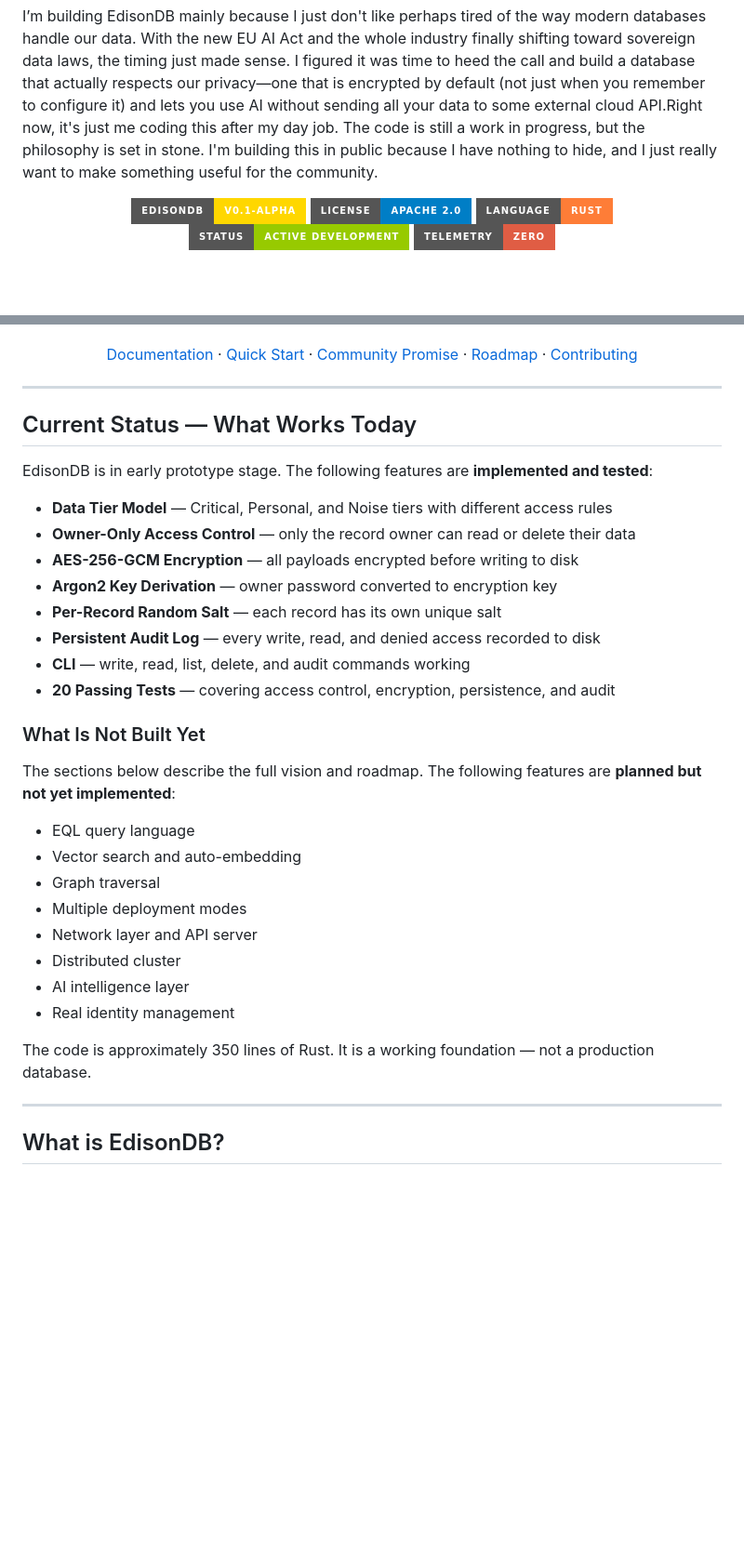
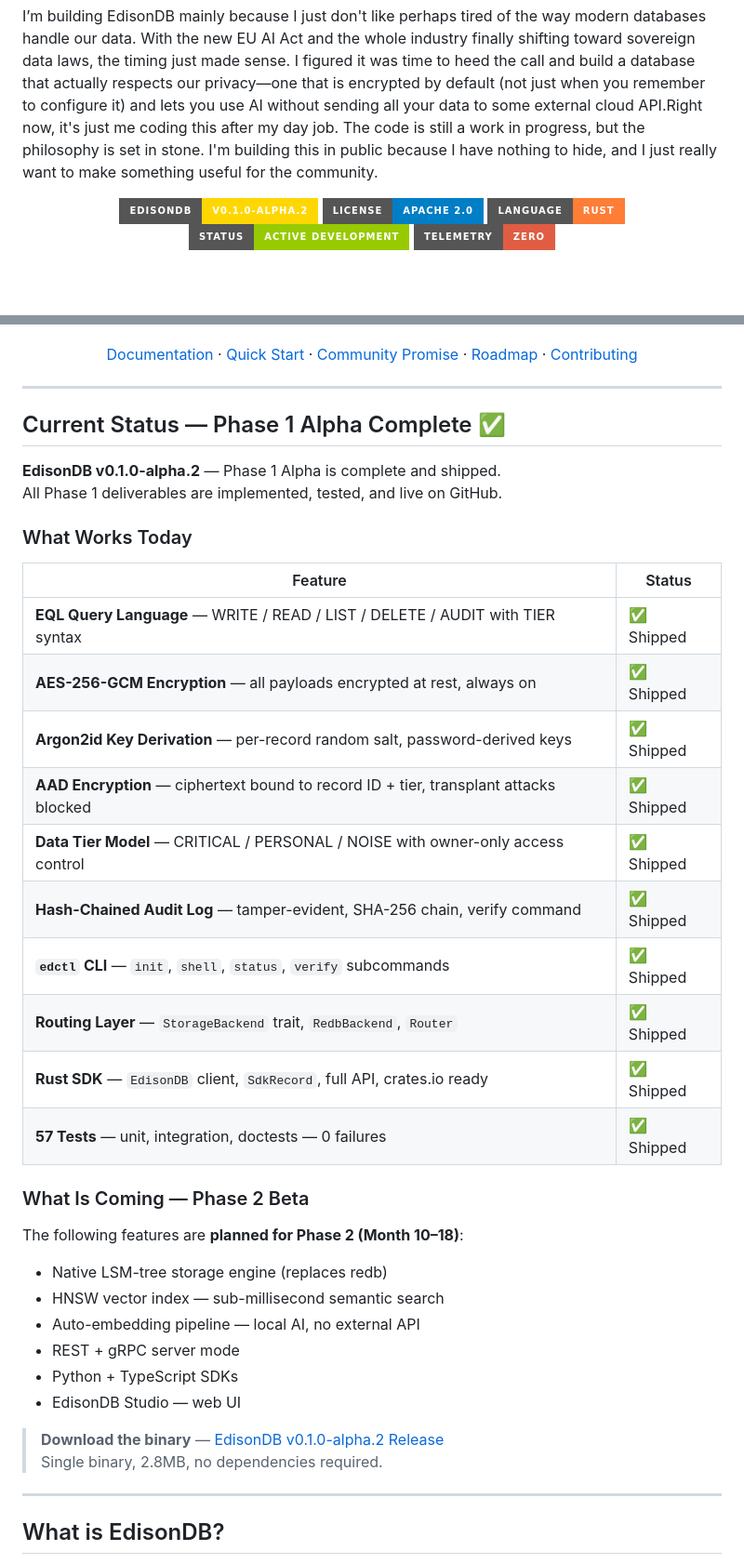
Before and after one commit to aieonyx/edisondb, a Markdown page: README.md, 2 parts joined by grey strips. Shown at 93% size. Rendered like a GitHub page; badges without logos; blank space fills up the shorter version.

Commit message:
docs: update README to Phase 1 Alpha complete — 57 tests, all deliverables shipped

```diff
--- a/README.md
+++ b/README.md
@@ -14,7 +14,7 @@
 
 <div align="center">
 
-<img src="https://img.shields.io/badge/EdisonDB-v0.1--alpha-gold?style=for-the-badge" alt="version"/>
+<img src="https://img.shields.io/badge/EdisonDB-v0.1.0--alpha.2-gold?style=for-the-badge" alt="version"/>
 <img src="https://img.shields.io/badge/License-Apache%202.0-blue?style=for-the-badge" alt="license"/>
 <img src="https://img.shields.io/badge/Language-Rust-orange?style=for-the-badge&logo=rust" alt="rust"/>
 <img src="https://img.shields.io/badge/Status-Active%20Development-green?style=for-the-badge" alt="status"/>
@@ -40,33 +40,39 @@ Built in Rust. Encrypted by default. Yours forever.
 </div>
 
 ---
-## Current Status — What Works Today
+## Current Status — Phase 1 Alpha Complete ✅
 
-EdisonDB is in early prototype stage. The following features are **implemented and tested**:
+**EdisonDB v0.1.0-alpha.2** — Phase 1 Alpha is complete and shipped.
+All Phase 1 deliverables are implemented, tested, and live on GitHub.
 
-- **Data Tier Model** — Critical, Personal, and Noise tiers with different access rules
-- **Owner-Only Access Control** — only the record owner can read or delete their data
-- **AES-256-GCM Encryption** — all payloads encrypted before writing to disk
-- **Argon2 Key Derivation** — owner password converted to encryption key
-- **Per-Record Random Salt** — each record has its own unique salt
-- **Persistent Audit Log** — every write, read, and denied access recorded to disk
-- **CLI** — write, read, list, delete, and audit commands working
-- **20 Passing Tests** — covering access control, encryption, persistence, and audit
+### What Works Today
 
-### What Is Not Built Yet
+| Feature | Status |
+|---|---|
+| **EQL Query Language** — WRITE / READ / LIST / DELETE / AUDIT with TIER syntax | ✅ Shipped |
+| **AES-256-GCM Encryption** — all payloads encrypted at rest, always on | ✅ Shipped |
+| **Argon2id Key Derivation** — per-record random salt, password-derived keys | ✅ Shipped |
+| **AAD Encryption** — ciphertext bound to record ID + tier, transplant attacks blocked | ✅ Shipped |
+| **Data Tier Model** — CRITICAL / PERSONAL / NOISE with owner-only access control | ✅ Shipped |
+| **Hash-Chained Audit Log** — tamper-evident, SHA-256 chain, verify command | ✅ Shipped |
+| **`edctl` CLI** — `init`, `shell`, `status`, `verify` subcommands | ✅ Shipped |
+| **Routing Layer** — `StorageBackend` trait, `RedbBackend`, `Router` | ✅ Shipped |
+| **Rust SDK** — `EdisonDB` client, `SdkRecord`, full API, crates.io ready | ✅ Shipped |
+| **57 Tests** — unit, integration, doctests — 0 failures | ✅ Shipped |
 
-The sections below describe the full vision and roadmap. The following features are **planned but not yet implemented**:
+### What Is Coming — Phase 2 Beta
 
-- EQL query language
-- Vector search and auto-embedding
-- Graph traversal
-- Multiple deployment modes
-- Network layer and API server
-- Distributed cluster
-- AI intelligence layer
-- Real identity management
+The following features are **planned for Phase 2 (Month 10–18)**:
 
-The code is approximately 350 lines of Rust. It is a working foundation — not a production database.
+- Native LSM-tree storage engine (replaces redb)
+- HNSW vector index — sub-millisecond semantic search
+- Auto-embedding pipeline — local AI, no external API
+- REST + gRPC server mode
+- Python + TypeScript SDKs
+- EdisonDB Studio — web UI
+
+> **Download the binary** — [EdisonDB v0.1.0-alpha.2 Release](https://github.com/aieonyx/edisondb/releases/tag/v0.1.0-alpha.2)
+> Single binary, 2.8MB, no dependencies required.
 
 ---
 
```
